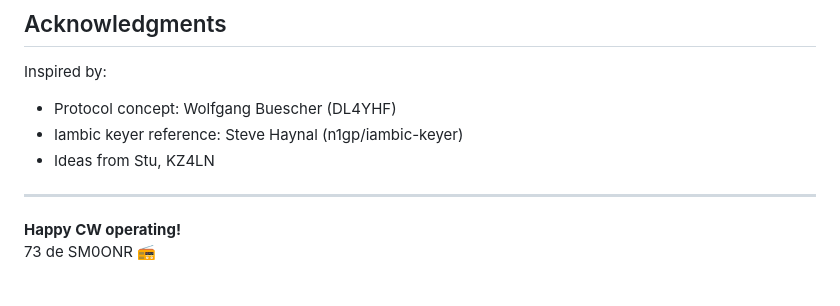
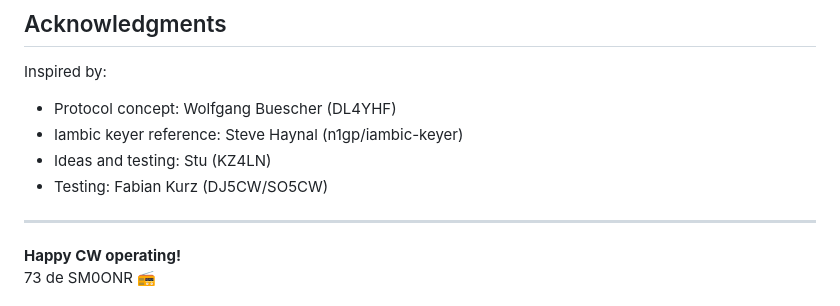
Before and after one commit to tompatulpan/duration-encoded-cw-protocol, a Markdown page: README.md, the part around the change. Rendered like a GitHub page.

Commit message:
fix: Update acknowledgments in README for contributors and testing

```diff
--- a/README.md
+++ b/README.md
@@ -256,7 +256,8 @@ Complete technical documentation is in the implementation directories:
 Inspired by:
 - Protocol concept: Wolfgang Buescher (DL4YHF)
 - Iambic keyer reference: Steve Haynal (n1gp/iambic-keyer)
-- Ideas from Stu, KZ4LN
+- Ideas and testing: Stu (KZ4LN)
+- Testing: Fabian Kurz (DJ5CW/SO5CW)
 
 ---
 
```
